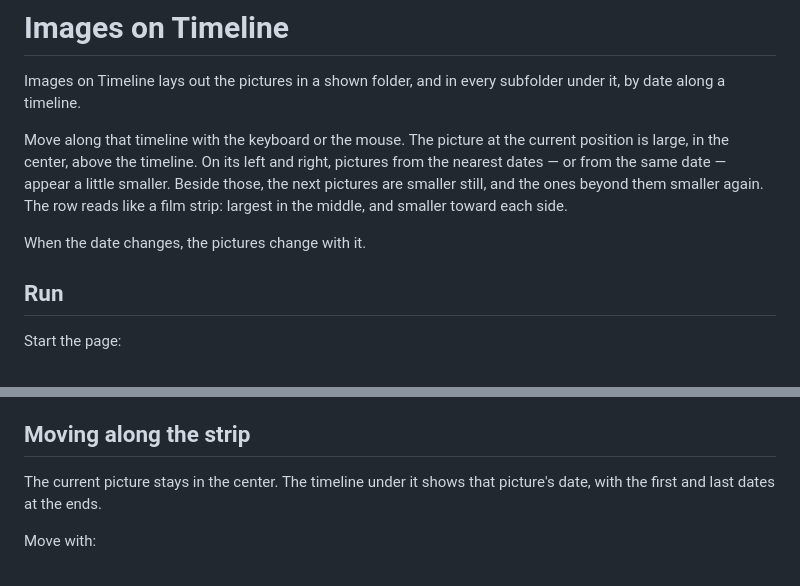
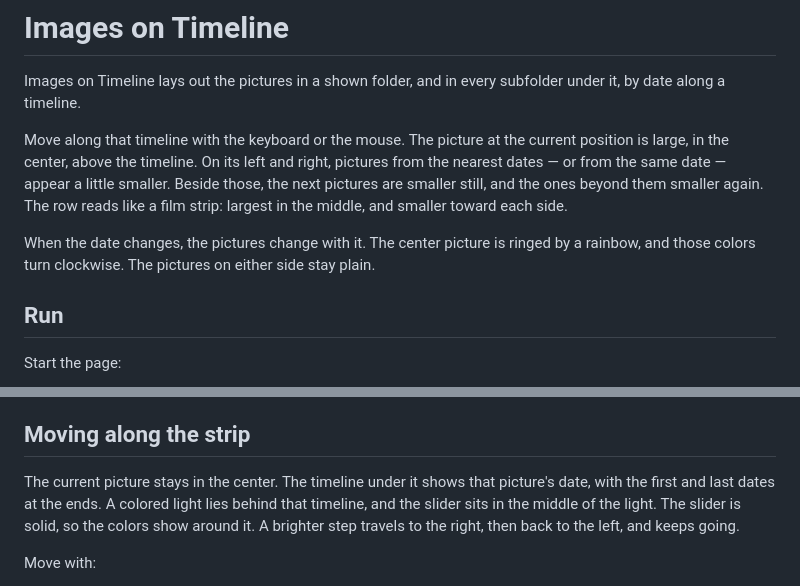
Before and after one commit to nordlyse/ImagesOnTimeline, a Markdown page: README.md, 2 parts joined by grey strips. GitHub-like rendering.

Commit message:
readme is updated

```diff
--- a/README.md
+++ b/README.md
@@ -4,7 +4,7 @@ Images on Timeline lays out the pictures in a shown folder, and in every subfold
 
 Move along that timeline with the keyboard or the mouse. The picture at the current position is large, in the center, above the timeline. On its left and right, pictures from the nearest dates — or from the same date — appear a little smaller. Beside those, the next pictures are smaller still, and the ones beyond them smaller again. The row reads like a film strip: largest in the middle, and smaller toward each side.
 
-When the date changes, the pictures change with it.
+When the date changes, the pictures change with it. The center picture is ringed by a rainbow, and those colors turn clockwise. The pictures on either side stay plain.
 
 ## Run
 
@@ -58,7 +58,7 @@ Supported pictures are JPEG, PNG, GIF, WebP, BMP, TIFF, HEIC, HEIF, and AVIF. A
 
 ## Moving along the strip
 
-The current picture stays in the center. The timeline under it shows that picture's date, with the first and last dates at the ends.
+The current picture stays in the center. The timeline under it shows that picture's date, with the first and last dates at the ends. A colored light lies behind that timeline, and the slider sits in the middle of the light. The slider is solid, so the colors show around it. A brighter step travels to the right, then back to the left, and keeps going.
 
 Move with:
 
```
